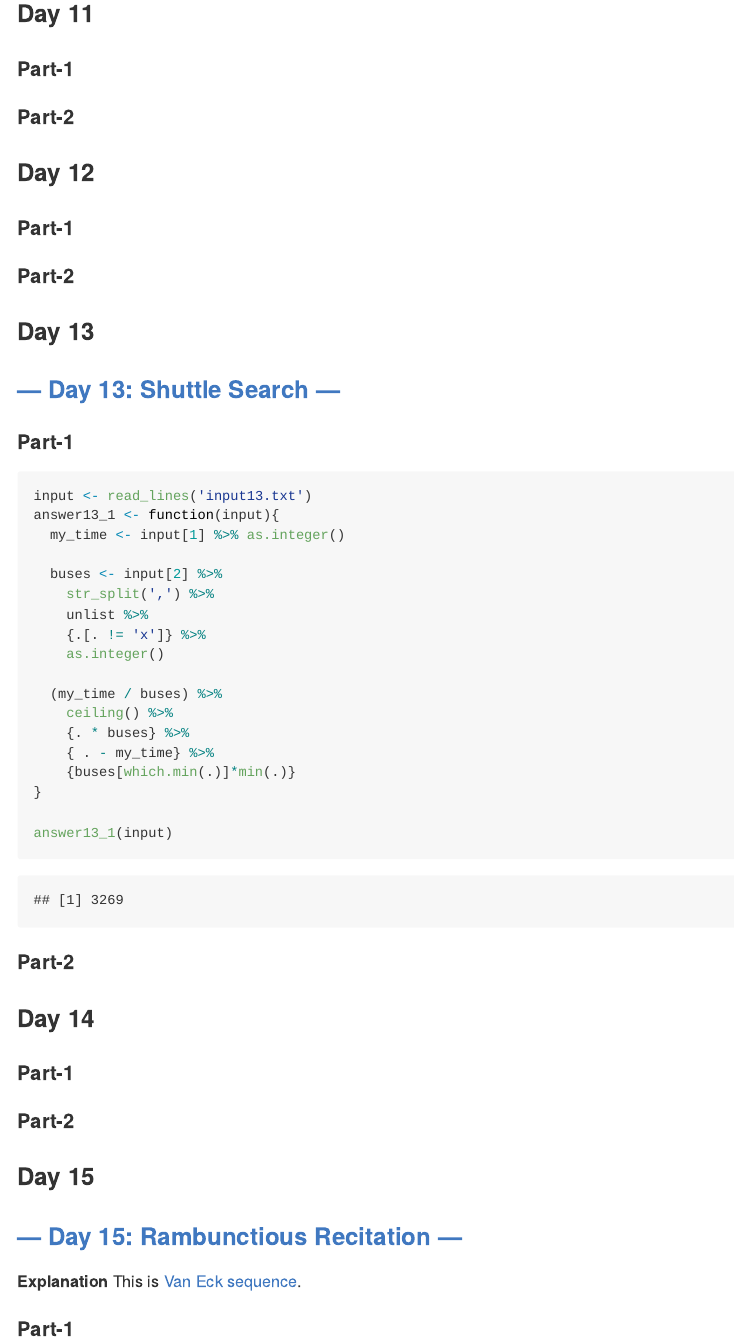
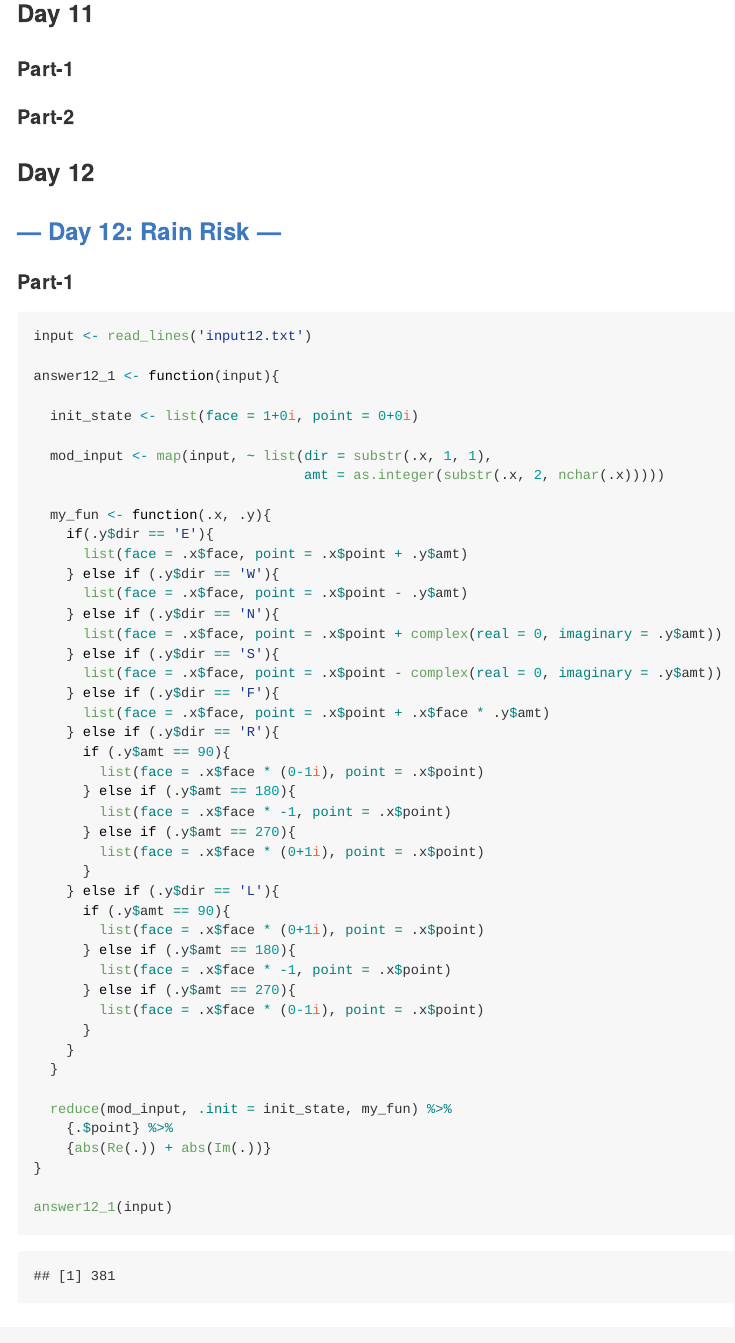
Before and after one commit to anilyayavar/AdventOfCode, an R Markdown document (Previous Years/2020/CompleteSolutions2020.Rmd): the page in a window 1100 px wide, from 7190 px down. Rendered offline with R 4.5, knitr and Pandoc, with nearby package versions; some code elsewhere in the file could not run offline; long lines of code are wrapped.

Commit message:
136th star

````diff
--- a/Previous Years/2020/CompleteSolutions2020.Rmd
+++ b/Previous Years/2020/CompleteSolutions2020.Rmd
@@ -334,11 +334,55 @@ answer10_2(input)
 
 
 ### Day 12
-### [](https://adventofcode.com/2020/day/12)
+### [--- Day 12: Rain Risk ---](https://adventofcode.com/2020/day/12)
 
 #### Part-1
 ```{r}
+input <- read_lines('input12.txt')
 
+answer12_1 <- function(input){
+
+  init_state <- list(face = 1+0i, point = 0+0i)
+
+  mod_input <- map(input, ~ list(dir = substr(.x, 1, 1),
+                                 amt = as.integer(substr(.x, 2, nchar(.x)))))
+
+  my_fun <- function(.x, .y){
+    if(.y$dir == 'E'){
+      list(face = .x$face, point = .x$point + .y$amt)
+    } else if (.y$dir == 'W'){
+      list(face = .x$face, point = .x$point - .y$amt)
+    } else if (.y$dir == 'N'){
+      list(face = .x$face, point = .x$point + complex(real = 0, imaginary = .y$amt))
+    } else if (.y$dir == 'S'){
+      list(face = .x$face, point = .x$point - complex(real = 0, imaginary = .y$amt))
+    } else if (.y$dir == 'F'){
+      list(face = .x$face, point = .x$point + .x$face * .y$amt)
+    } else if (.y$dir == 'R'){
+      if (.y$amt == 90){
+        list(face = .x$face * (0-1i), point = .x$point)
+      } else if (.y$amt == 180){
+        list(face = .x$face * -1, point = .x$point)
+      } else if (.y$amt == 270){
+        list(face = .x$face * (0+1i), point = .x$point)
+      }
+    } else if (.y$dir == 'L'){
+      if (.y$amt == 90){
+        list(face = .x$face * (0+1i), point = .x$point)
+      } else if (.y$amt == 180){
+        list(face = .x$face * -1, point = .x$point)
+      } else if (.y$amt == 270){
+        list(face = .x$face * (0-1i), point = .x$point)
+      }
+    }
+  }
+
+  reduce(mod_input, .init = init_state, my_fun) %>%
+    {.$point} %>%
+    {abs(Re(.)) + abs(Im(.))}
+}
+
+answer12_1(input)
 ```
 
 #### Part-2
````
Also changed, not shown: Previous Years/2020/CompleteSolutions2020.md.
